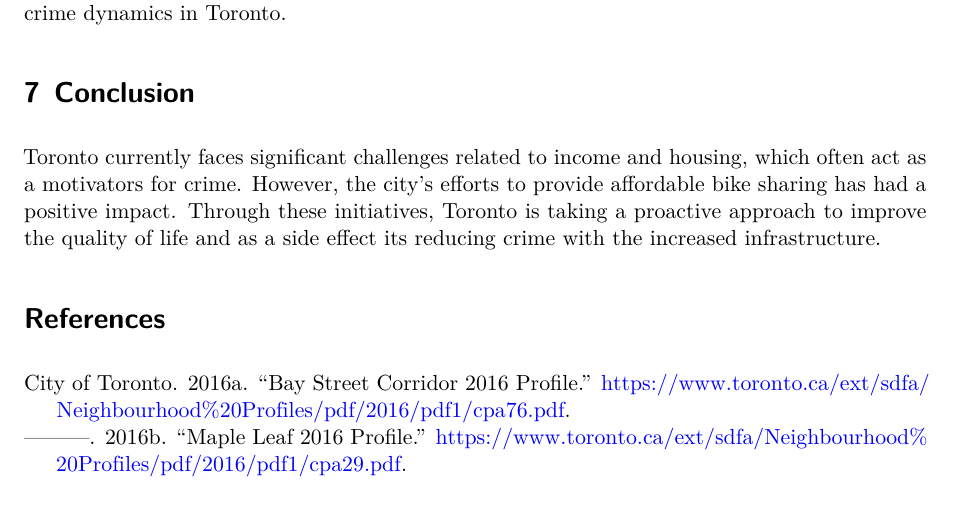
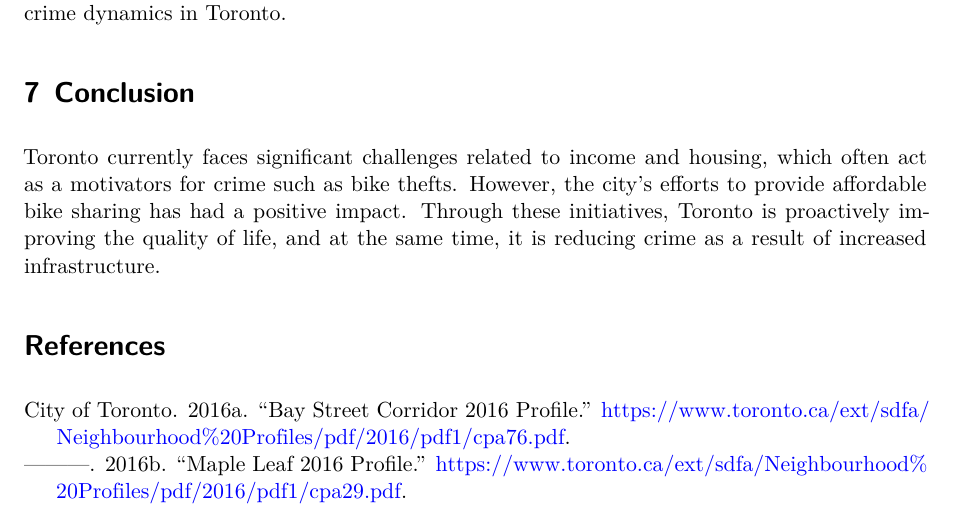
Before and after one commit to redpinecube/cycle-safe, a Quarto document (analysis.qmd): part of page 4 of 4, cut so that both start at the same text. Rendered offline with R 4.5, knitr and Pandoc in place of Quarto, then LaTeX, with nearby package versions; both versions are drawn in the output format of the newer one; some code elsewhere in the file could not run offline.

Commit message:
revised analysis.qmd

```diff
--- a/analysis.qmd
+++ b/analysis.qmd
@@ -5,7 +5,7 @@ author:
   - Sean Chua
 date: today
 date-format: long
-format: html
+format: pdf
 number-sections: true
 bibliography: references.bib
 warning: false
@@ -271,6 +271,6 @@ While our analysis provides valuable insights into bike theft patterns, it does
 
 # Conclusion
 
-Toronto currently faces significant challenges related to income and housing, which often act as a motivators for crime. However, the city's efforts to provide affordable bike sharing has had a positive impact. Through these initiatives, Toronto is taking a proactive approach to improve the quality of life and as a side effect its reducing crime with the increased infrastructure.
+Toronto currently faces significant challenges related to income and housing, which often act as a motivators for crime such as bike thefts. However, the city's efforts to provide affordable bike sharing has had a positive impact. Through these initiatives, Toronto is proactively improving the quality of life, and at the same time, it is reducing crime as a result of increased infrastructure.
 
 # References
```
